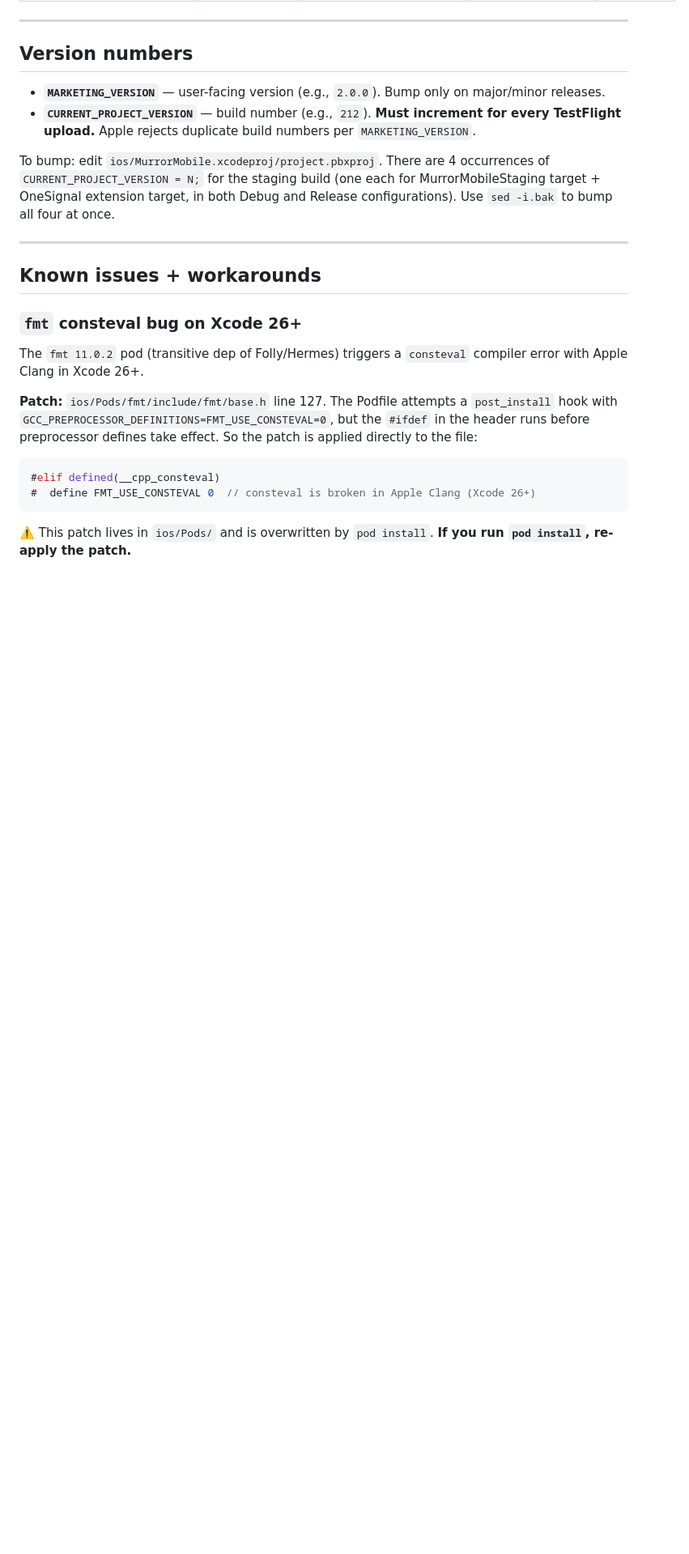
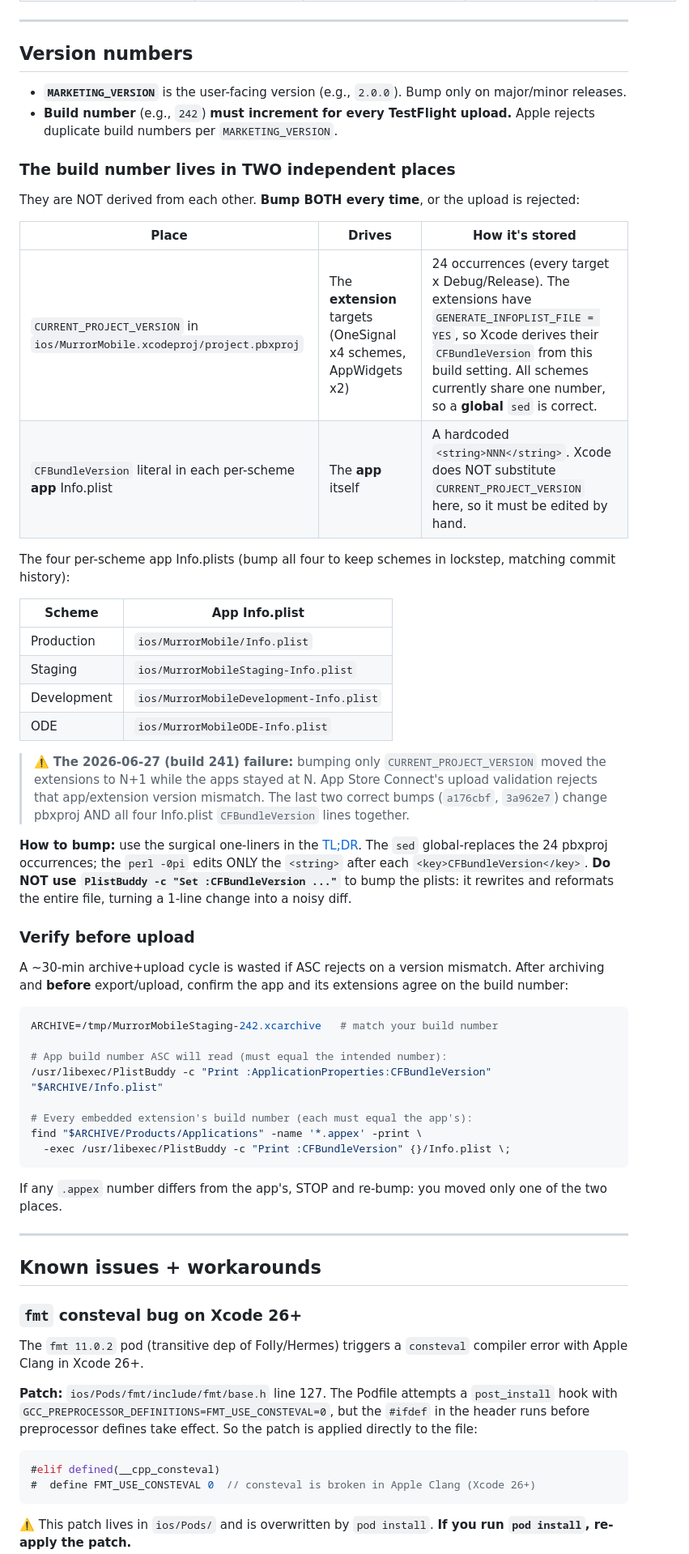
Before and after one commit to Murror/MurrorAstro, a Markdown page: docs/runbooks/ios-build.md, the part around one of its changes. Shown at 81% size. Drawn GitHub-style; blank space fills up the shorter version.

````diff
--- a/docs/runbooks/ios-build.md
+++ b/docs/runbooks/ios-build.md
@@ -60,10 +84,47 @@ Wait for `** EXPORT SUCCEEDED **` + `Uploaded MurrorMobileStaging`. Apple's proc
 
 ## Version numbers
 
-- **`MARKETING_VERSION`** — user-facing version (e.g., `2.0.0`). Bump only on major/minor releases.
-- **`CURRENT_PROJECT_VERSION`** — build number (e.g., `212`). **Must increment for every TestFlight upload.** Apple rejects duplicate build numbers per `MARKETING_VERSION`.
+- **`MARKETING_VERSION`** is the user-facing version (e.g., `2.0.0`). Bump only on major/minor releases.
+- **Build number** (e.g., `242`) **must increment for every TestFlight upload.** Apple rejects duplicate build numbers per `MARKETING_VERSION`.
 
-To bump: edit `ios/MurrorMobile.xcodeproj/project.pbxproj`. There are 4 occurrences of `CURRENT_PROJECT_VERSION = N;` for the staging build (one each for MurrorMobileStaging target + OneSignal extension target, in both Debug and Release configurations). Use `sed -i.bak` to bump all four at once.
+### The build number lives in TWO independent places
+
+They are NOT derived from each other. **Bump BOTH every time**, or the upload is rejected:
+
+| Place | Drives | How it's stored |
+|---|---|---|
+| `CURRENT_PROJECT_VERSION` in `ios/MurrorMobile.xcodeproj/project.pbxproj` | The **extension** targets (OneSignal x4 schemes, AppWidgets x2) | 24 occurrences (every target x Debug/Release). The extensions have `GENERATE_INFOPLIST_FILE = YES`, so Xcode derives their `CFBundleVersion` from this build setting. All schemes currently share one number, so a **global** `sed` is correct. |
+| `CFBundleVersion` literal in each per-scheme **app** Info.plist | The **app** itself | A hardcoded `<string>NNN</string>`. Xcode does NOT substitute `CURRENT_PROJECT_VERSION` here, so it must be edited by hand. |
+
+The four per-scheme app Info.plists (bump all four to keep schemes in lockstep, matching commit history):
+
+| Scheme | App Info.plist |
+|---|---|
+| Production | `ios/MurrorMobile/Info.plist` |
+| Staging | `ios/MurrorMobileStaging-Info.plist` |
+| Development | `ios/MurrorMobileDevelopment-Info.plist` |
+| ODE | `ios/MurrorMobileODE-Info.plist` |
+
+> ⚠️ **The 2026-06-27 (build 241) failure:** bumping only `CURRENT_PROJECT_VERSION` moved the extensions to N+1 while the apps stayed at N. App Store Connect's upload validation rejects that app/extension version mismatch. The last two correct bumps (`a176cbf`, `3a962e7`) change pbxproj AND all four Info.plist `CFBundleVersion` lines together.
+
+**How to bump:** use the surgical one-liners in the [TL;DR](#tldr). The `sed` global-replaces the 24 pbxproj occurrences; the `perl -0pi` edits ONLY the `<string>` after each `<key>CFBundleVersion</key>`. **Do NOT use `PlistBuddy -c "Set :CFBundleVersion ..."`** to bump the plists: it rewrites and reformats the entire file, turning a 1-line change into a noisy diff.
+
+### Verify before upload
+
+A ~30-min archive+upload cycle is wasted if ASC rejects on a version mismatch. After archiving and **before** export/upload, confirm the app and its extensions agree on the build number:
+
+```bash
+ARCHIVE=/tmp/MurrorMobileStaging-242.xcarchive   # match your build number
+
+# App build number ASC will read (must equal the intended number):
+/usr/libexec/PlistBuddy -c "Print :ApplicationProperties:CFBundleVersion" "$ARCHIVE/Info.plist"
+
+# Every embedded extension's build number (each must equal the app's):
+find "$ARCHIVE/Products/Applications" -name '*.appex' -print \
+  -exec /usr/libexec/PlistBuddy -c "Print :CFBundleVersion" {}/Info.plist \;
+```
+
+If any `.appex` number differs from the app's, STOP and re-bump: you moved only one of the two places.
 
 ---
 
````
Also changed, not shown: other parts of docs/runbooks/ios-build.md (+37 -13 lines).
